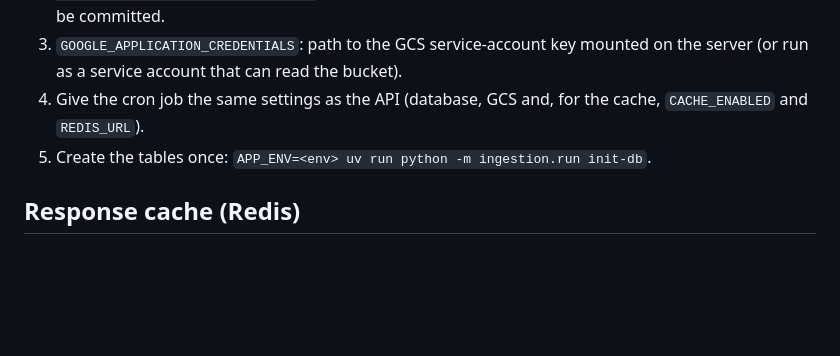
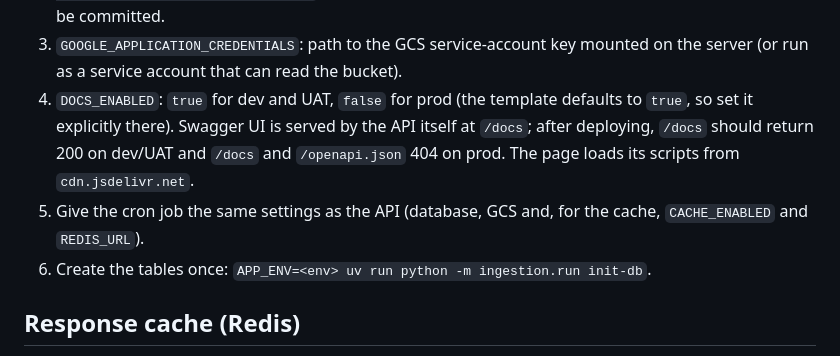
Before and after one commit to MMC1410001/scheme-api, a Markdown page: README.md, the part around the change. Rendered like a GitHub page; blank space fills up the shorter version.

Commit message:
README: DOCS_ENABLED step in the DevOps checklist (on for dev/UAT, off for prod) with post-deploy checks

```diff
--- a/README.md
+++ b/README.md
@@ -310,9 +310,13 @@ For DevOps, per environment:
    through a secure channel; it must never be committed.
 3. `GOOGLE_APPLICATION_CREDENTIALS`: path to the GCS service-account key mounted on the server
    (or run as a service account that can read the bucket).
-4. Give the cron job the same settings as the API (database, GCS and, for the cache,
+4. `DOCS_ENABLED`: `true` for dev and UAT, `false` for prod (the template defaults to `true`, so
+   set it explicitly there). Swagger UI is served by the API itself at `/docs`; after deploying,
+   `/docs` should return 200 on dev/UAT and `/docs` and `/openapi.json` 404 on prod. The page loads
+   its scripts from `cdn.jsdelivr.net`.
+5. Give the cron job the same settings as the API (database, GCS and, for the cache,
    `CACHE_ENABLED` and `REDIS_URL`).
-5. Create the tables once: `APP_ENV=<env> uv run python -m ingestion.run init-db`.
+6. Create the tables once: `APP_ENV=<env> uv run python -m ingestion.run init-db`.
 
 ## Response cache (Redis)
 
```
